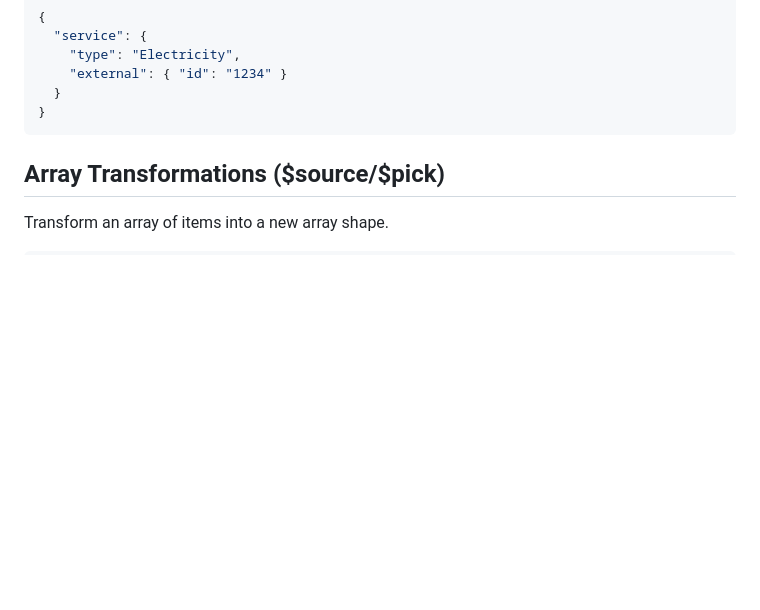
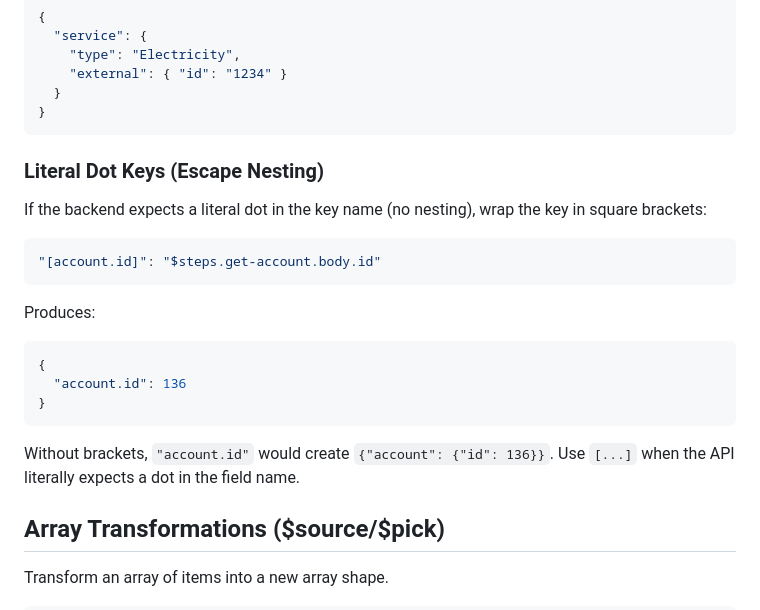
Before and after one commit to pazamorta/gentrack-api-orchestrator, a Markdown page: docs/03-response-mapping-reference.md, the part around the change. Rendered like a GitHub page; blank space fills up the shorter version.

Commit message:
Add docs for literal dot key escape syntax with brackets

````diff
--- a/docs/03-response-mapping-reference.md
+++ b/docs/03-response-mapping-reference.md
@@ -69,6 +69,23 @@ Produces:
   }
 }
 ```
+
+### Literal Dot Keys (Escape Nesting)
+
+If the backend expects a literal dot in the key name (no nesting), wrap the key in square brackets:
+
+```json
+"[account.id]": "$steps.get-account.body.id"
+```
+
+Produces:
+```json
+{
+  "account.id": 136
+}
+```
+
+Without brackets, `"account.id"` would create `{"account": {"id": 136}}`. Use `[...]` when the API literally expects a dot in the field name.
 
 ## Array Transformations ($source/$pick)
 
````
